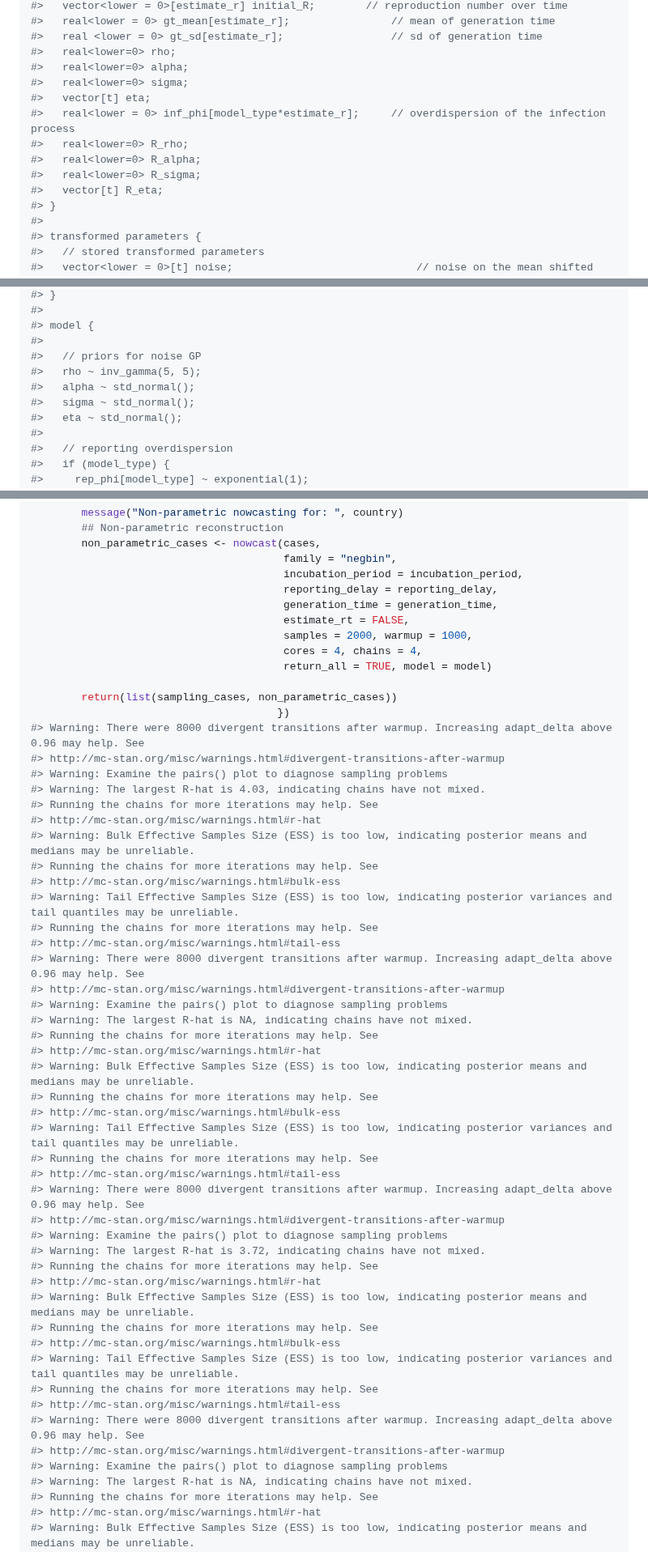
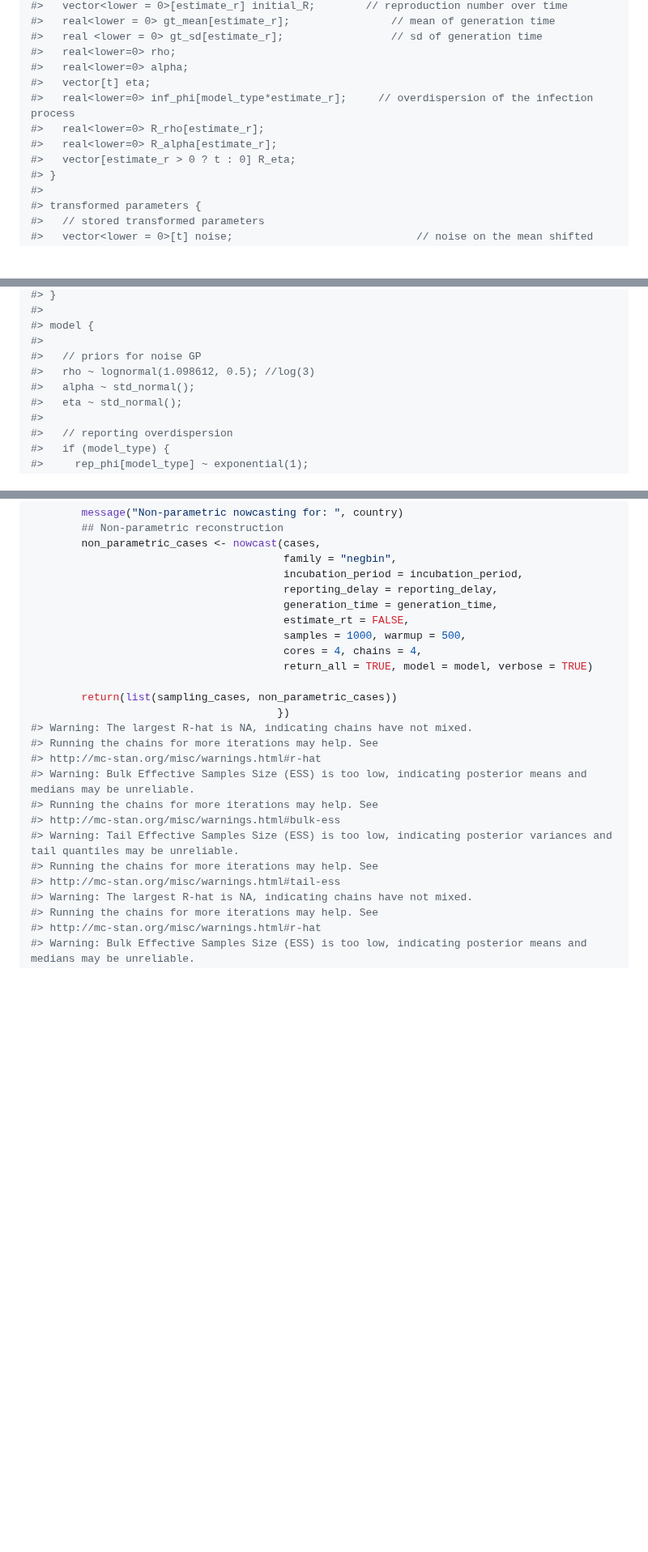
Before and after one commit to epiforecasts/backcalc, a Markdown page: report.md, 3 parts joined by grey strips. Shown at 81% size. GitHub-like rendering; blank space fills up the shorter version.

```diff
--- a/report.md
+++ b/report.md
@@ -177,13 +177,11 @@ model
 #>   real <lower = 0> gt_sd[estimate_r];                 // sd of generation time
 #>   real<lower=0> rho;
 #>   real<lower=0> alpha;
-#>   real<lower=0> sigma;
 #>   vector[t] eta;
-#>   real<lower = 0> inf_phi[model_type*estimate_r];     // overdispersion of the infection process
-#>   real<lower=0> R_rho;
-#>   real<lower=0> R_alpha;
-#>   real<lower=0> R_sigma;
-#>   vector[t] R_eta;
+#>   real<lower=0> inf_phi[model_type*estimate_r];     // overdispersion of the infection process
+#>   real<lower=0> R_rho[estimate_r];
+#>   real<lower=0> R_alpha[estimate_r];
+#>   vector[estimate_r > 0 ? t : 0] R_eta;
 #> }
 #>
 #> transformed parameters {
@@ -302,9 +299,8 @@ model
 #> model {
 #>
 #>   // priors for noise GP
-#>   rho ~ inv_gamma(5, 5);
+#>   rho ~ lognormal(1.098612, 0.5); //log(3)
 #>   alpha ~ std_normal();
-#>   sigma ~ std_normal();
 #>   eta ~ std_normal();
 #>
 #>   // reporting overdispersion
@@ -558,27 +550,12 @@ results <- lapply(countries,
                                         reporting_delay = reporting_delay,
                                         generation_time = generation_time,
                                         estimate_rt = FALSE,
-                                        samples = 2000, warmup = 1000,
+                                        samples = 1000, warmup = 500,
                                         cores = 4, chains = 4,
-                                        return_all = TRUE, model = model)
+                                        return_all = TRUE, model = model, verbose = TRUE)
 
         return(list(sampling_cases, non_parametric_cases))
                                        })
-#> Warning: There were 8000 divergent transitions after warmup. Increasing adapt_delta above 0.96 may help. See
-#> http://mc-stan.org/misc/warnings.html#divergent-transitions-after-warmup
-#> Warning: Examine the pairs() plot to diagnose sampling problems
-#> Warning: The largest R-hat is 4.03, indicating chains have not mixed.
-#> Running the chains for more iterations may help. See
-#> http://mc-stan.org/misc/warnings.html#r-hat
-#> Warning: Bulk Effective Samples Size (ESS) is too low, indicating posterior means and medians may be unreliable.
-#> Running the chains for more iterations may help. See
-#> http://mc-stan.org/misc/warnings.html#bulk-ess
-#> Warning: Tail Effective Samples Size (ESS) is too low, indicating posterior variances and tail quantiles may be unreliable.
-#> Running the chains for more iterations may help. See
-#> http://mc-stan.org/misc/warnings.html#tail-ess
-#> Warning: There were 8000 divergent transitions after warmup. Increasing adapt_delta above 0.96 may help. See
-#> http://mc-stan.org/misc/warnings.html#divergent-transitions-after-warmup
-#> Warning: Examine the pairs() plot to diagnose sampling problems
 #> Warning: The largest R-hat is NA, indicating chains have not mixed.
 #> Running the chains for more iterations may help. See
 #> http://mc-stan.org/misc/warnings.html#r-hat
@@ -588,21 +565,6 @@ results <- lapply(countries,
 #> Warning: Tail Effective Samples Size (ESS) is too low, indicating posterior variances and tail quantiles may be unreliable.
 #> Running the chains for more iterations may help. See
 #> http://mc-stan.org/misc/warnings.html#tail-ess
-#> Warning: There were 8000 divergent transitions after warmup. Increasing adapt_delta above 0.96 may help. See
-#> http://mc-stan.org/misc/warnings.html#divergent-transitions-after-warmup
-#> Warning: Examine the pairs() plot to diagnose sampling problems
-#> Warning: The largest R-hat is 3.72, indicating chains have not mixed.
-#> Running the chains for more iterations may help. See
-#> http://mc-stan.org/misc/warnings.html#r-hat
-#> Warning: Bulk Effective Samples Size (ESS) is too low, indicating posterior means and medians may be unreliable.
-#> Running the chains for more iterations may help. See
-#> http://mc-stan.org/misc/warnings.html#bulk-ess
-#> Warning: Tail Effective Samples Size (ESS) is too low, indicating posterior variances and tail quantiles may be unreliable.
-#> Running the chains for more iterations may help. See
-#> http://mc-stan.org/misc/warnings.html#tail-ess
-#> Warning: There were 8000 divergent transitions after warmup. Increasing adapt_delta above 0.96 may help. See
-#> http://mc-stan.org/misc/warnings.html#divergent-transitions-after-warmup
-#> Warning: Examine the pairs() plot to diagnose sampling problems
 #> Warning: The largest R-hat is NA, indicating chains have not mixed.
 #> Running the chains for more iterations may help. See
 #> http://mc-stan.org/misc/warnings.html#r-hat
```
Also changed, not shown: other parts of report.md (+80 -85 lines), figures/unnamed-chunk-14-1.png, figures/unnamed-chunk-17-1.png, 2 other files.
